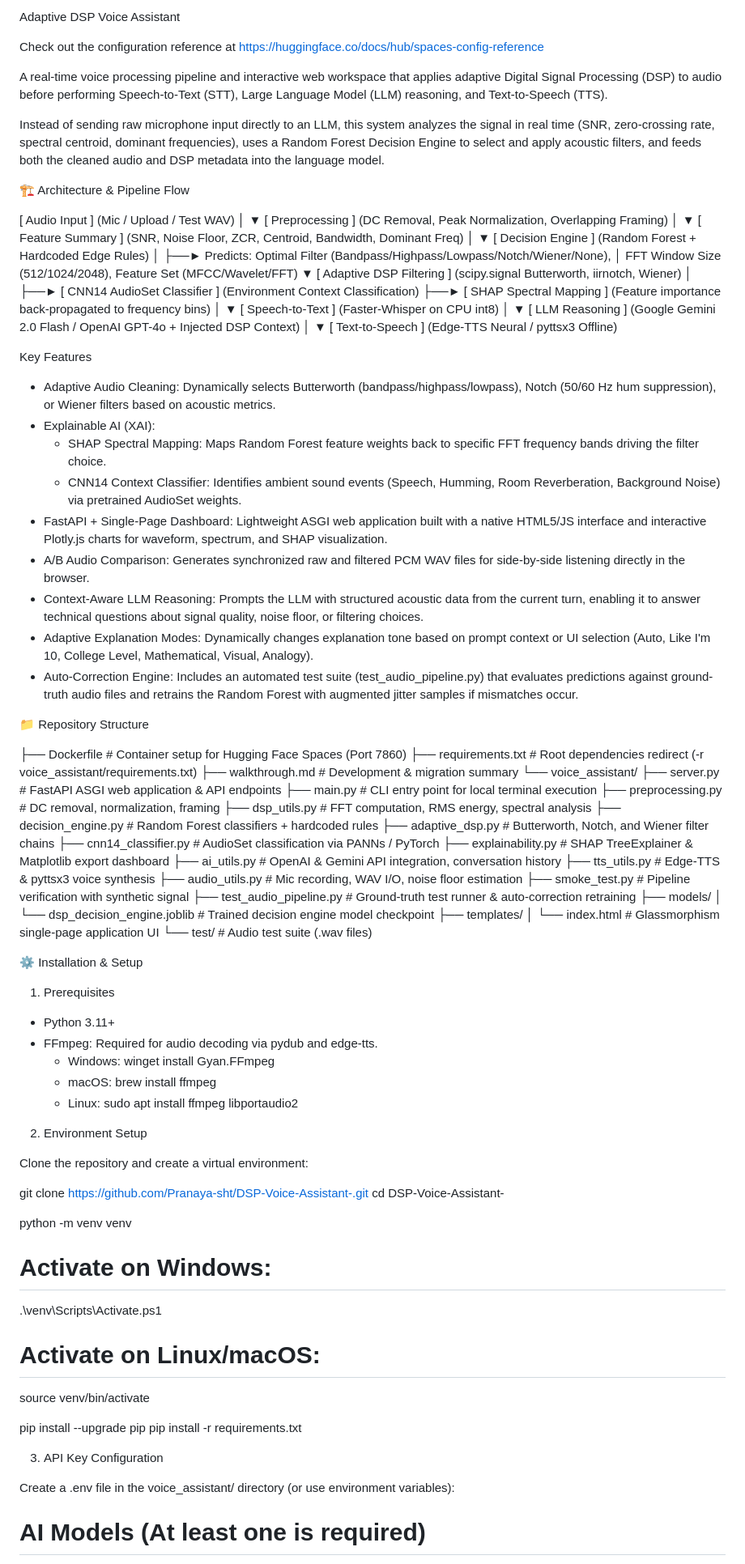
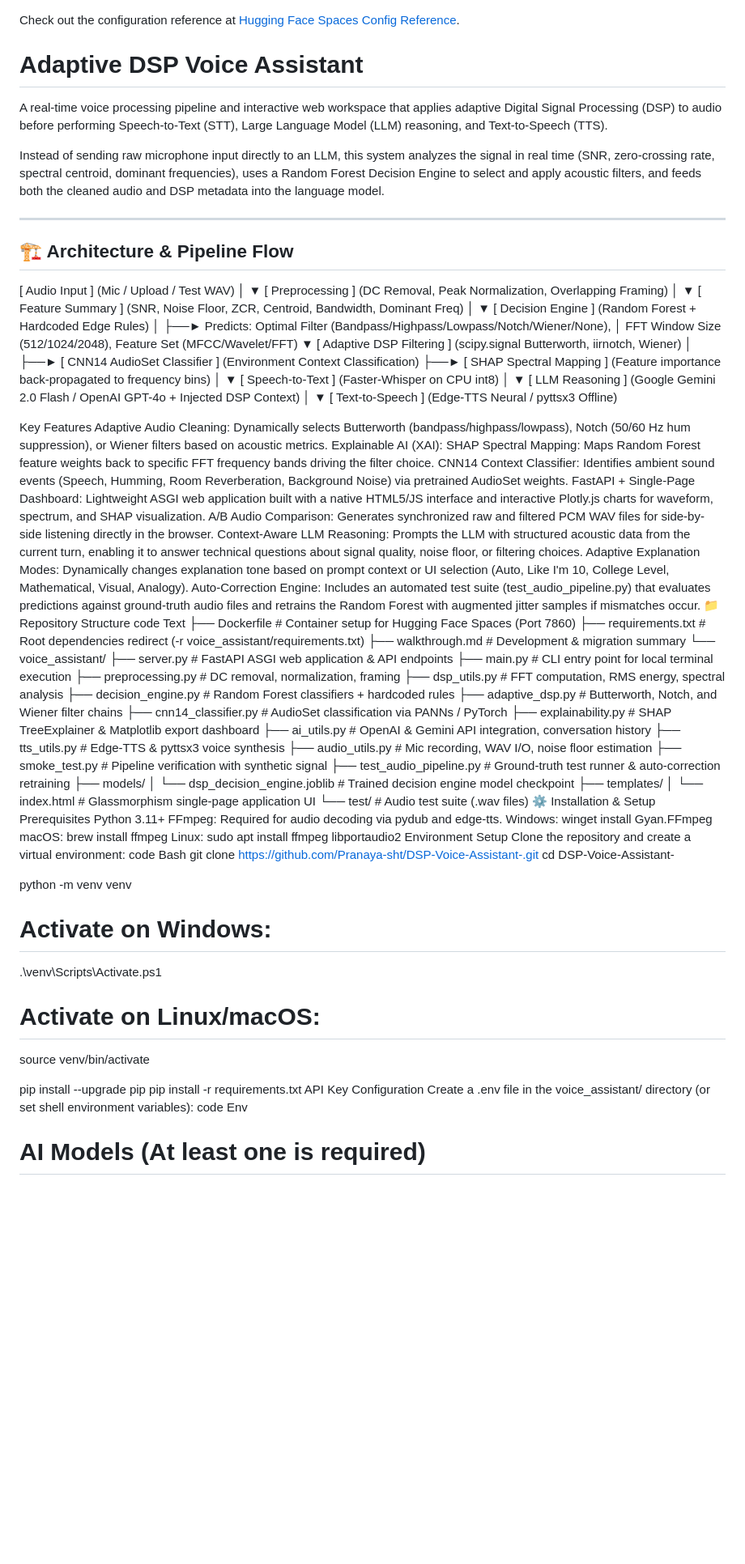
Before and after one commit to Pranaya-sht/DSP-Voice-Assistant-, a Markdown page: README.md, the part around one of its changes. Shown at 81% size. GitHub-like rendering; blank space fills up the shorter version.

```diff
--- a/README.md
+++ b/README.md
@@ -1,26 +1,17 @@
-
-Adaptive DSP Voice Assistant
 
 
-Check out the configuration reference at https://huggingface.co/docs/hub/spaces-config-reference
+Check out the configuration reference at [Hugging Face Spaces Config Reference](https://huggingface.co/docs/hub/spaces-config-reference).
 
+# Adaptive DSP Voice Assistant
 
+A real-time voice processing pipeline and interactive web workspace that applies adaptive Digital Signal Processing (DSP) to audio before performing Speech-to-Text (STT), Large Language Model (LLM) reasoning, and Text-to-Speech (TTS).
 
+Instead of sending raw microphone input directly to an LLM, this system analyzes the signal in real time (SNR, zero-crossing rate, spectral centroid, dominant frequencies), uses a Random Forest Decision Engine to select and apply acoustic filters, and feeds both the cleaned audio and DSP metadata into the language model.
 
+---
 
+## 🏗️ Architecture & Pipeline Flow
 
-A real-time voice processing pipeline and interactive web workspace that applies
-adaptive Digital Signal Processing (DSP) to audio before performing
-Speech-to-Text (STT), Large Language Model (LLM) reasoning, and Text-to-Speech
-(TTS).
-
-Instead of sending raw microphone input directly to an LLM, this system analyzes
-the signal in real time (SNR, zero-crossing rate, spectral centroid, dominant
-frequencies), uses a Random Forest Decision Engine to select and apply acoustic
-filters, and feeds both the cleaned audio and DSP metadata into the language
-model.
-
-🏗️ Architecture & Pipeline Flow
 
 [ Audio Input ] (Mic / Upload / Test WAV)
        │
@@ -51,34 +42,18 @@ model.
 [ Text-to-Speech ] (Edge-TTS Neural / pyttsx3 Offline)
 
 Key Features
-
-  - Adaptive Audio Cleaning: Dynamically selects Butterworth
-    (bandpass/highpass/lowpass), Notch (50/60 Hz hum suppression), or Wiener
-    filters based on acoustic metrics.
-  - Explainable AI (XAI):
-      - SHAP Spectral Mapping: Maps Random Forest feature weights back to
-        specific FFT frequency bands driving the filter choice.
-      - CNN14 Context Classifier: Identifies ambient sound events (Speech,
-        Humming, Room Reverberation, Background Noise) via pretrained AudioSet
-        weights.
-  - FastAPI + Single-Page Dashboard: Lightweight ASGI web application built with
-    a native HTML5/JS interface and interactive Plotly.js charts for waveform,
-    spectrum, and SHAP visualization.
-  - A/B Audio Comparison: Generates synchronized raw and filtered PCM WAV files
-    for side-by-side listening directly in the browser.
-  - Context-Aware LLM Reasoning: Prompts the LLM with structured acoustic data
-    from the current turn, enabling it to answer technical questions about
-    signal quality, noise floor, or filtering choices.
-  - Adaptive Explanation Modes: Dynamically changes explanation tone based on
-    prompt context or UI selection (Auto, Like I'm 10, College Level,
-    Mathematical, Visual, Analogy).
-  - Auto-Correction Engine: Includes an automated test suite
-    (test_audio_pipeline.py) that evaluates predictions against ground-truth
-    audio files and retrains the Random Forest with augmented jitter samples if
-    mismatches occur.
-
+Adaptive Audio Cleaning: Dynamically selects Butterworth (bandpass/highpass/lowpass), Notch (50/60 Hz hum suppression), or Wiener filters based on acoustic metrics.
+Explainable AI (XAI):
+SHAP Spectral Mapping: Maps Random Forest feature weights back to specific FFT frequency bands driving the filter choice.
+CNN14 Context Classifier: Identifies ambient sound events (Speech, Humming, Room Reverberation, Background Noise) via pretrained AudioSet weights.
+FastAPI + Single-Page Dashboard: Lightweight ASGI web application built with a native HTML5/JS interface and interactive Plotly.js charts for waveform, spectrum, and SHAP visualization.
+A/B Audio Comparison: Generates synchronized raw and filtered PCM WAV files for side-by-side listening directly in the browser.
+Context-Aware LLM Reasoning: Prompts the LLM with structured acoustic data from the current turn, enabling it to answer technical questions about signal quality, noise floor, or filtering choices.
+Adaptive Explanation Modes: Dynamically changes explanation tone based on prompt context or UI selection (Auto, Like I'm 10, College Level, Mathematical, Visual, Analogy).
+Auto-Correction Engine: Includes an automated test suite (test_audio_pipeline.py) that evaluates predictions against ground-truth audio files and retrains the Random Forest with augmented jitter samples if mismatches occur.
 📁 Repository Structure
-
+code
+Text
 ├── Dockerfile                      # Container setup for Hugging Face Spaces (Port 7860)
 ├── requirements.txt                # Root dependencies redirect (-r voice_assistant/requirements.txt)
 ├── walkthrough.md                  # Development & migration summary
@@ -101,38 +76,34 @@ Key Features
     ├── templates/
     │   └── index.html              # Glassmorphism single-page application UI
     └── test/                       # Audio test suite (.wav files)
-
 ⚙️ Installation & Setup
-
-1. Prerequisites
-
-  - Python 3.11+
-  - FFmpeg: Required for audio decoding via pydub and edge-tts.
-      - Windows: winget install Gyan.FFmpeg
-      - macOS: brew install ffmpeg
-      - Linux: sudo apt install ffmpeg libportaudio2
-
-2. Environment Setup
-
+Prerequisites
+Python 3.11+
+FFmpeg: Required for audio decoding via pydub and edge-tts.
+Windows: winget install Gyan.FFmpeg
+macOS: brew install ffmpeg
+Linux: sudo apt install ffmpeg libportaudio2
+Environment Setup
 Clone the repository and create a virtual environment:
-
+code
+Bash
 git clone https://github.com/Pranaya-sht/DSP-Voice-Assistant-.git
 cd DSP-Voice-Assistant-
 
 python -m venv venv
+
 # Activate on Windows:
 .\venv\Scripts\Activate.ps1
+
 # Activate on Linux/macOS:
 source venv/bin/activate
 
 pip install --upgrade pip
 pip install -r requirements.txt
-
-3. API Key Configuration
-
-Create a .env file in the voice_assistant/ directory (or use environment
-variables):
-
+API Key Configuration
+Create a .env file in the voice_assistant/ directory (or set shell environment variables):
+code
+Env
 # AI Models (At least one is required)
 GEMINI_API_KEY=your_gemini_api_key_here
 OPENAI_API_KEY=your_openai_api_key_here
```
Also changed, not shown: other parts of README.md (+30 -49 lines).
